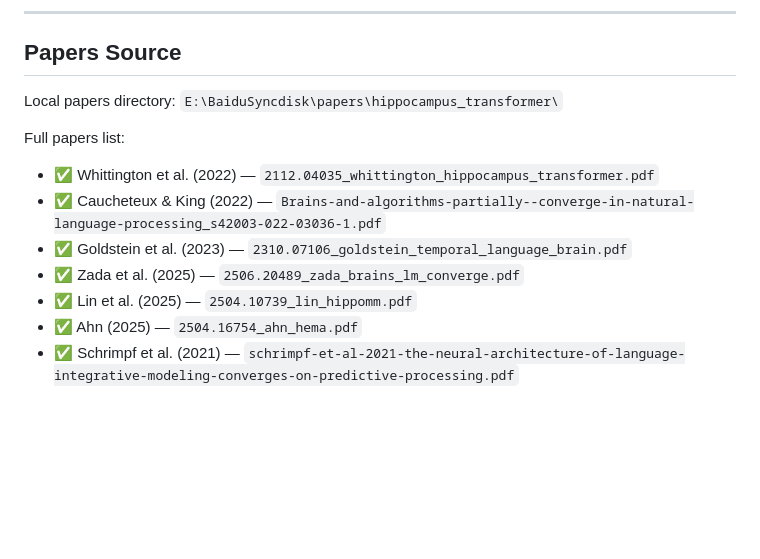
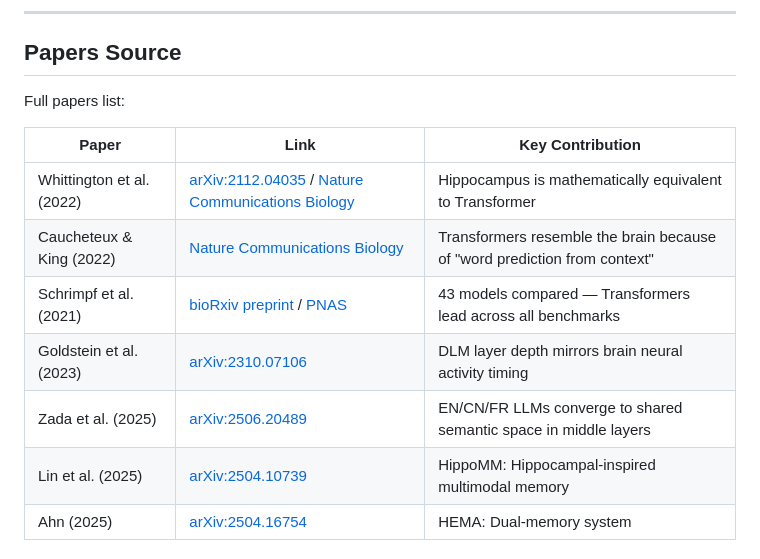
Before and after one commit to simulai/ASI, a Markdown page: 01_brainstorm/en/009_hippocampus_transformer_equivalence_en.md, the part around the change. Drawn GitHub-style; blank space fills up the shorter version.

Commit message:
fix(009): replace local PDF paths with arXiv/DOI URLs, remove internal path references

```diff
--- a/01_brainstorm/en/009_hippocampus_transformer_equivalence_en.md
+++ b/01_brainstorm/en/009_hippocampus_transformer_equivalence_en.md
@@ -137,13 +137,14 @@ This provides **double validation** for the entire framework:
 
 ## Papers Source
 
-Local papers directory: `E:\BaiduSyncdisk\papers\hippocampus_transformer\`
+Full papers list:
 
-Full papers list:
-- ✅ Whittington et al. (2022) — `2112.04035_whittington_hippocampus_transformer.pdf`
-- ✅ Caucheteux & King (2022) — `Brains-and-algorithms-partially--converge-in-natural-language-processing_s42003-022-03036-1.pdf`
-- ✅ Goldstein et al. (2023) — `2310.07106_goldstein_temporal_language_brain.pdf`
-- ✅ Zada et al. (2025) — `2506.20489_zada_brains_lm_converge.pdf`
-- ✅ Lin et al. (2025) — `2504.10739_lin_hippomm.pdf`
-- ✅ Ahn (2025) — `2504.16754_ahn_hema.pdf`
-- ✅ Schrimpf et al. (2021) — `schrimpf-et-al-2021-the-neural-architecture-of-language-integrative-modeling-converges-on-predictive-processing.pdf`
+| Paper | Link | Key Contribution |
+|-------|------|-----------------|
+| Whittington et al. (2022) | [arXiv:2112.04035](https://arxiv.org/abs/2112.04035) / [Nature Communications Biology](https://www.nature.com/articles/s42003-022-03036-1) | Hippocampus is mathematically equivalent to Transformer |
+| Caucheteux & King (2022) | [Nature Communications Biology](https://www.nature.com/articles/s42003-022-03036-1) | Transformers resemble the brain because of "word prediction from context" |
+| Schrimpf et al. (2021) | [bioRxiv preprint](https://www.biorxiv.org/content/10.1101/2020.07.14.200437v1) / [PNAS](https://www.pnas.org/doi/10.1073/pnas.2220307219) | 43 models compared — Transformers lead across all benchmarks |
+| Goldstein et al. (2023) | [arXiv:2310.07106](https://arxiv.org/abs/2310.07106) | DLM layer depth mirrors brain neural activity timing |
+| Zada et al. (2025) | [arXiv:2506.20489](https://arxiv.org/abs/2506.20489) | EN/CN/FR LLMs converge to shared semantic space in middle layers |
+| Lin et al. (2025) | [arXiv:2504.10739](https://arxiv.org/abs/2504.10739) | HippoMM: Hippocampal-inspired multimodal memory |
+| Ahn (2025) | [arXiv:2504.16754](https://arxiv.org/abs/2504.16754) | HEMA: Dual-memory system |
```
Also changed, not shown: 01_brainstorm/zh/009_hippocampus_transformer_equivalence_zh.md (+10 -9 lines).
